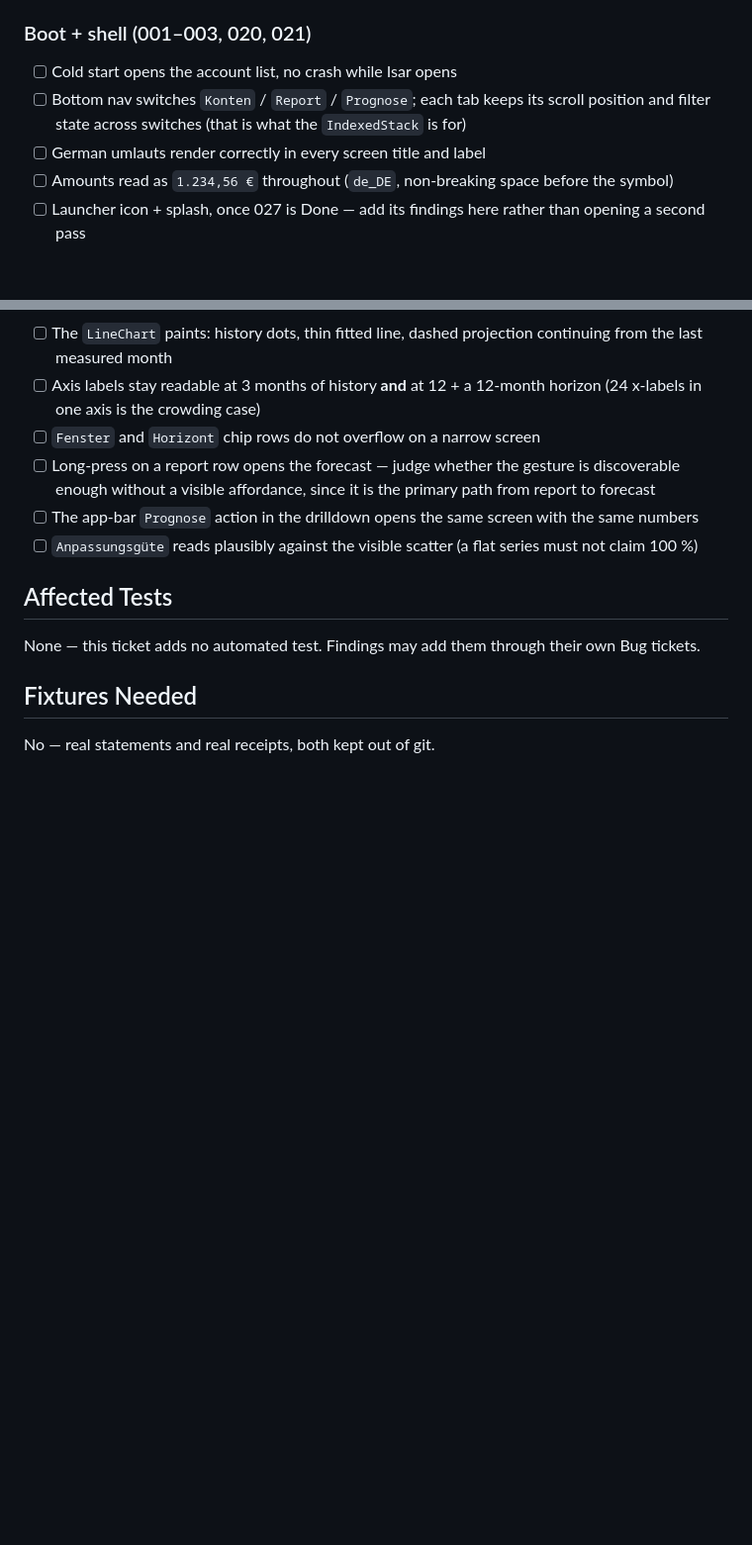
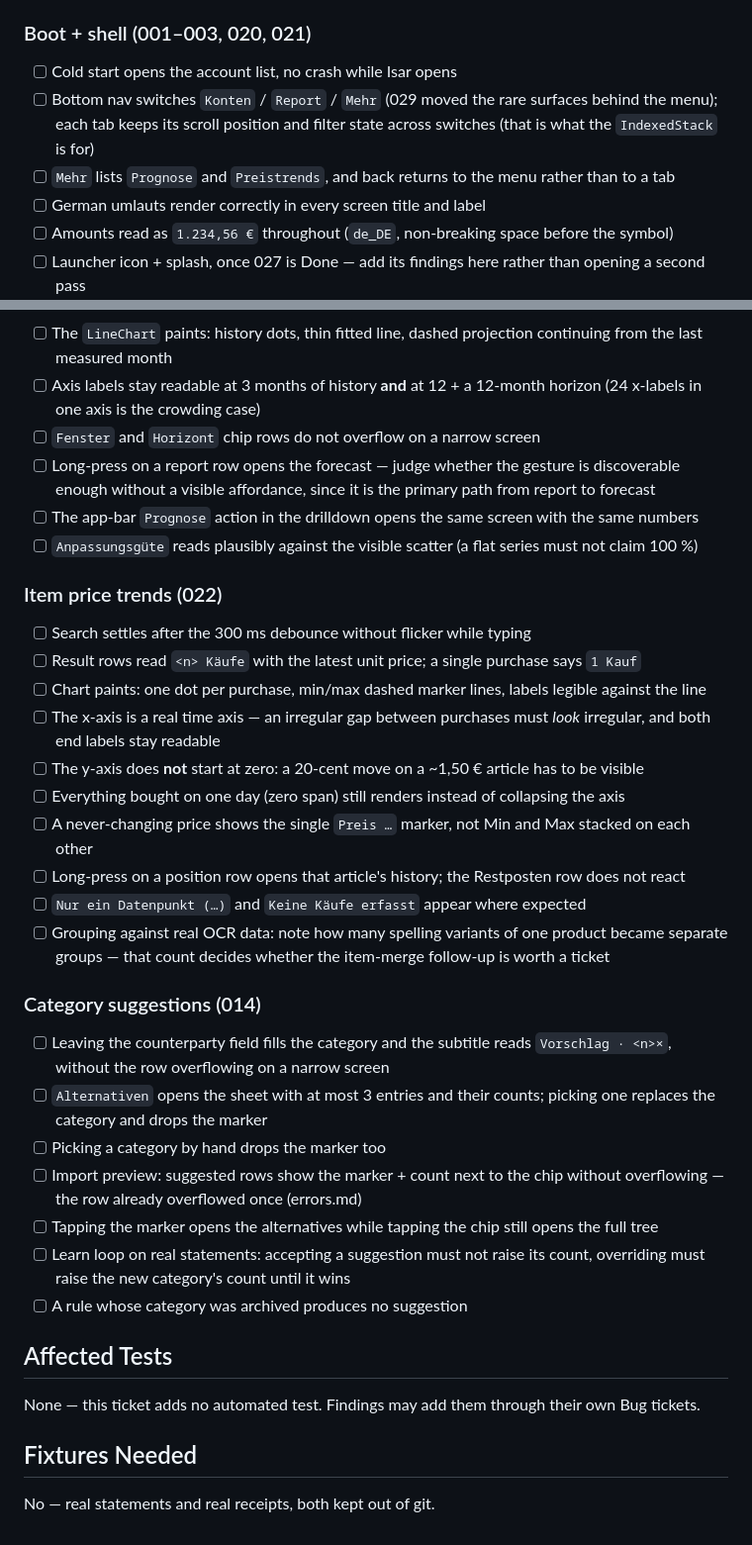
Before and after one commit to LorkasApps/budget-view, a Markdown page: .claude/tickets/028-milestone-1-verification-pass.md, 2 parts joined by grey strips. Shown at 99% size. GitHub-like rendering; blank space fills up the shorter version.

Commit message:
docs(tickets): collect the 022 and 014 visual checks in 028
Both tickets closed on green tests with surfaces no frame has ever
rendered. 028 is where such checks live, so they go there instead of
each asking for its own device round. The shell's nav labels were also
still the pre-029 ones.

```diff
--- a/.claude/tickets/028-milestone-1-verification-pass.md
+++ b/.claude/tickets/028-milestone-1-verification-pass.md
@@ -45,7 +45,8 @@ follows the app's own flow, so the data each later area needs already exists.
 
 ### Boot + shell (001–003, 020, 021)
 - [ ] Cold start opens the account list, no crash while Isar opens
-- [ ] Bottom nav switches `Konten` / `Report` / `Prognose`; each tab keeps its scroll position and filter state across switches (that is what the `IndexedStack` is for)
+- [ ] Bottom nav switches `Konten` / `Report` / `Mehr` (029 moved the rare surfaces behind the menu); each tab keeps its scroll position and filter state across switches (that is what the `IndexedStack` is for)
+- [ ] `Mehr` lists `Prognose` and `Preistrends`, and back returns to the menu rather than to a tab
 - [ ] German umlauts render correctly in every screen title and label
 - [ ] Amounts read as `1.234,56 €` throughout (`de_DE`, non-breaking space before the symbol)
 - [ ] Launcher icon + splash, once 027 is Done — add its findings here rather than opening a second pass
@@ -117,6 +118,27 @@ follows the app's own flow, so the data each later area needs already exists.
 - [ ] The app-bar `Prognose` action in the drilldown opens the same screen with the same numbers
 - [ ] `Anpassungsgüte` reads plausibly against the visible scatter (a flat series must not claim 100 %)
 
+### Item price trends (022)
+- [ ] Search settles after the 300 ms debounce without flicker while typing
+- [ ] Result rows read `<n> Käufe` with the latest unit price; a single purchase says `1 Kauf`
+- [ ] Chart paints: one dot per purchase, min/max dashed marker lines, labels legible against the line
+- [ ] The x-axis is a real time axis — an irregular gap between purchases must *look* irregular, and both end labels stay readable
+- [ ] The y-axis does **not** start at zero: a 20-cent move on a ~1,50 € article has to be visible
+- [ ] Everything bought on one day (zero span) still renders instead of collapsing the axis
+- [ ] A never-changing price shows the single `Preis …` marker, not Min and Max stacked on each other
+- [ ] Long-press on a position row opens that article's history; the Restposten row does not react
+- [ ] `Nur ein Datenpunkt (…)` and `Keine Käufe erfasst` appear where expected
+- [ ] Grouping against real OCR data: note how many spelling variants of one product became separate groups — that count decides whether the item-merge follow-up is worth a ticket
+
+### Category suggestions (014)
+- [ ] Leaving the counterparty field fills the category and the subtitle reads `Vorschlag · <n>×`, without the row overflowing on a narrow screen
+- [ ] `Alternativen` opens the sheet with at most 3 entries and their counts; picking one replaces the category and drops the marker
+- [ ] Picking a category by hand drops the marker too
+- [ ] Import preview: suggested rows show the marker + count next to the chip without overflowing — the row already overflowed once (errors.md)
+- [ ] Tapping the marker opens the alternatives while tapping the chip still opens the full tree
+- [ ] Learn loop on real statements: accepting a suggestion must not raise its count, overriding must raise the new category's count until it wins
+- [ ] A rule whose category was archived produces no suggestion
+
 ## Affected Tests
 None — this ticket adds no automated test. Findings may add them through their own Bug tickets.
 
```
Also changed, not shown: .claude/tickets/README.md (+1 -1 lines).
